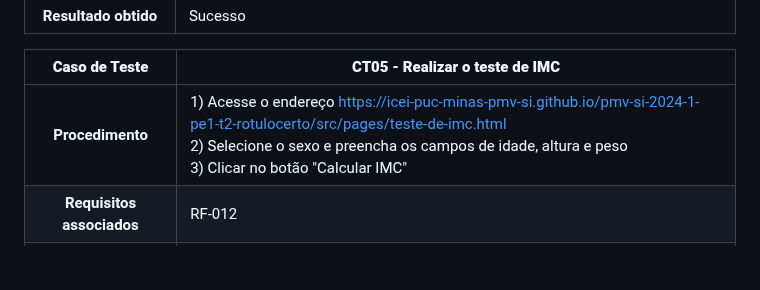
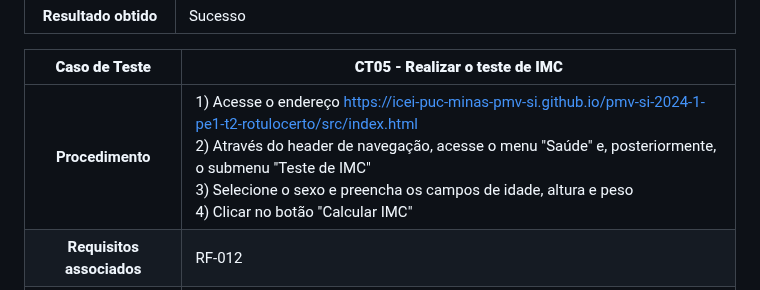
Before and after one commit to ICEI-PUC-Minas-PMV-SI/pmv-si-2024-1-pe1-t2-rotulocerto, a Markdown page: docs/06 - Testes.md, the part around the change. GitHub-like rendering; blank space fills up the shorter version.

```diff
--- a/docs/06 - Testes.md
+++ b/docs/06 - Testes.md
@@ -55,7 +55,7 @@ A documentação dos testes é dividida nas seguintes seções:
 
 |     **Caso de Teste**     | **CT05 - Realizar o teste de IMC**                                                                                                                                                                                                     |
 | :-----------------------: | -------------------------------------------------------------------------------------------------------------------------------------------------------------------------------------------------------------------------------------- |
-|     **Procedimento**      | 1) Acesse o endereço https://icei-puc-minas-pmv-si.github.io/pmv-si-2024-1-pe1-t2-rotulocerto/src/pages/teste-de-imc.html <br> 2) Selecione o sexo e preencha os campos de idade, altura e peso <br> 3) Clicar no botão "Calcular IMC" |
+|     **Procedimento**      | 1) Acesse o endereço https://icei-puc-minas-pmv-si.github.io/pmv-si-2024-1-pe1-t2-rotulocerto/src/index.html <br> 2) Através do header de navegação, acesse o menu "Saúde" e, posteriormente, o submenu "Teste de IMC"  <br> 3) Selecione o sexo e preencha os campos de idade, altura e peso <br> 4) Clicar no botão "Calcular IMC" |
 | **Requisitos associados** | RF-012                                                                                                                                                                                                                                 |
 |  **Resultado esperado**   | Exibição do resultado de IMC do usuário e da tabela com as referências                                                                                                                                                                 |
 |   **Dados de entrada**    | Homem / 24 / 168 / 60                                                                                                                                                                                                                  |
```
